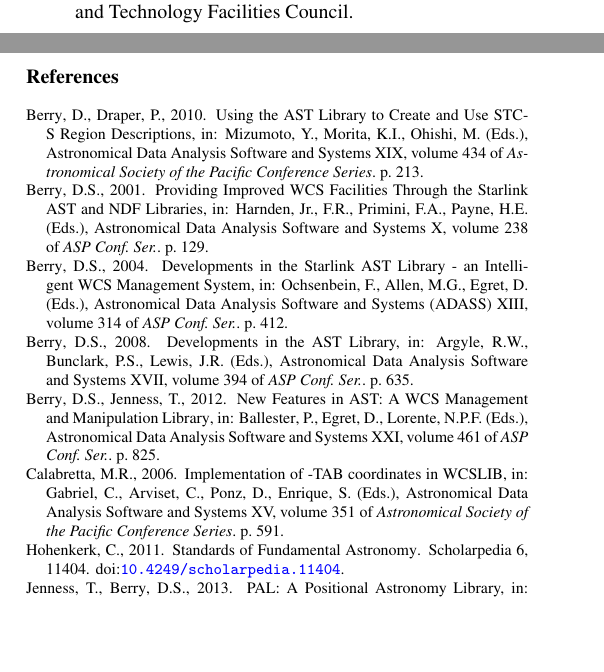
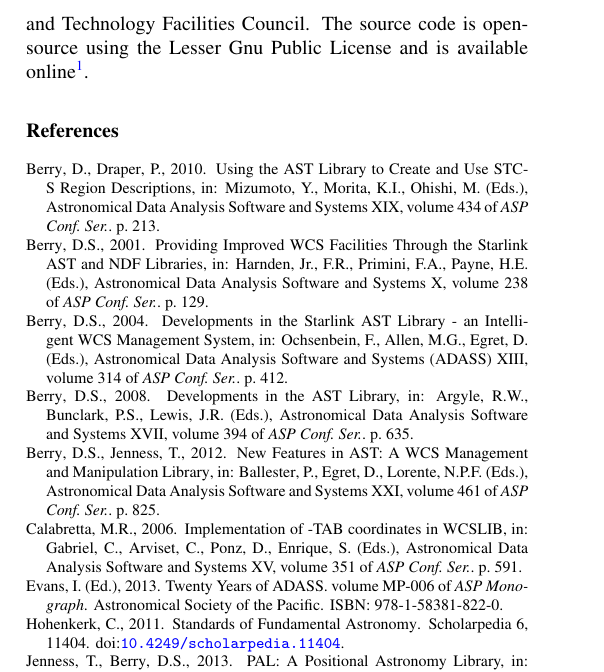
Before and after one commit to dsberry/acast, a LaTeX paper (acast.tex, which reads acast.bib): two parts of the columns of page 3 of 3 before the commit and part of one column of page 3 of 3 after it, the two joined at a grey line, cut at the place of the change, the shorter picture padded with empty space. Compiled offline with pdfLaTeX.

Commit message:
Bibliographic tweaks

```diff
--- a/acast.bib
+++ b/acast.bib
@@ -3,8 +3,7 @@
   title =        "{The SLALIB Library}",
   booktitle =    {Astronomical Data Analysis Software and Systems III},
   year =         1994,
-  series =       {Astronomical Society of the Pacific Conference
-                  Series},
+  series =       {\aspconf},
   volume =       61,
   editor =       {{Crabtree}, D.~R. and {Hanisch}, R.~J. and {Barnes},
                   J.},
@@ -76,8 +75,7 @@
   title =        "{Implementation of -TAB coordinates in WCSLIB}",
   booktitle =    {Astronomical Data Analysis Software and Systems XV},
   year =         2006,
-  series =       {Astronomical Society of the Pacific Conference
-                  Series},
+  series =       {\aspconf},
   volume =       351,
   editor =       {{Gabriel}, C. and {Arviset}, C. and {Ponz}, D. and
                   {Enrique}, S.  },
@@ -109,8 +107,7 @@
                   Region Descriptions}",
   booktitle =    {Astronomical Data Analysis Software and Systems XIX},
   year =         2010,
-  series =       {Astronomical Society of the Pacific Conference
-                  Series},
+  series =       {\aspconf},
   volume =       434,
   editor =       {{Mizumoto}, Y. and {Morita}, K.-I. and {Ohishi}, M.},
   month =        dec,
@@ -162,3 +159,10 @@
   adsnote =      {Provided by the SAO/NASA Astrophysics Data System}
 }
 
+
+
+@Book{adass20,
+  editor =    {Ian Evans},
+  title =        {Twenty Years of ADASS},
+  publisher =    {Astronomical Society of the Pacific},
+  year =         {2013},
--- a/acast.tex
+++ b/acast.tex
@@ -423,7 +423,9 @@
 
 The Starlink software is currently maintained by the Joint Astronomy
 Centre, Hawaii with support from the UK Science and Technology
-Facilities Council.
+Facilities Council. The source code is open-source using the Lesser
+Gnu Public License and is available
+online\footnote{\url{https://github.com/Starlink/starlink}}.
 
 
 %% The Appendices part is started with the command \appendix;
```
Also changed, not shown: acast.bib (5 more changed lines), acast.tex (10 more changed lines).
